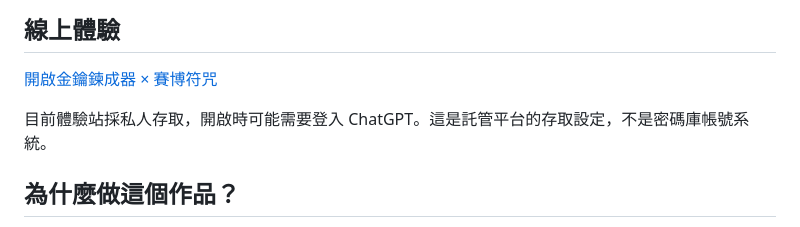
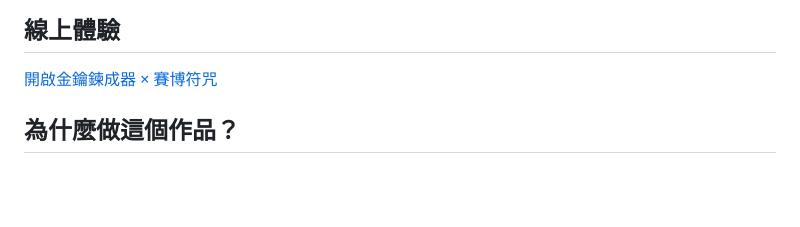
Before and after one commit to Merle1022/cyber-talisman-key-forge, a Markdown page: README.md, the part around the change. Rendered like a GitHub page; blank space fills up the shorter version.

Commit message:
docs: remove stale access note from README
The "may require ChatGPT login" line referred to an old preview link,
not the actual GitHub Pages URL which is publicly accessible (verified 200).

Co-Authored-By: Claude Sonnet 5 <noreply@anthropic.com>

```diff
--- a/README.md
+++ b/README.md
@@ -7,8 +7,6 @@
 ## 線上體驗
 
 [開啟金鑰鍊成器 × 賽博符咒](https://merle1022.github.io/cyber-talisman-key-forge/)
-
-目前體驗站採私人存取，開啟時可能需要登入 ChatGPT。這是託管平台的存取設定，不是密碼庫帳號系統。
 
 ## 為什麼做這個作品？
 
```
